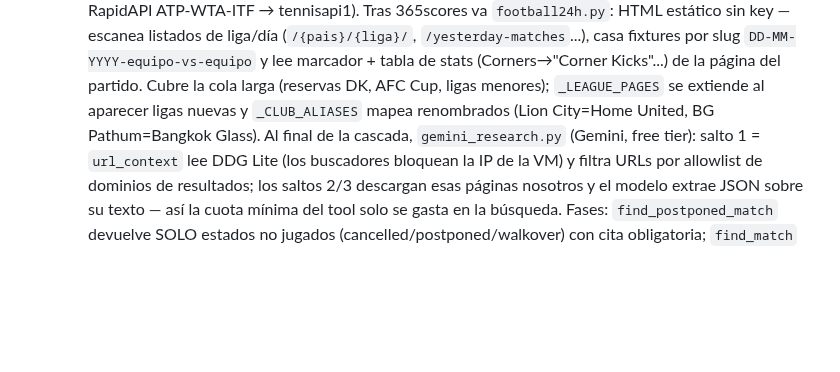
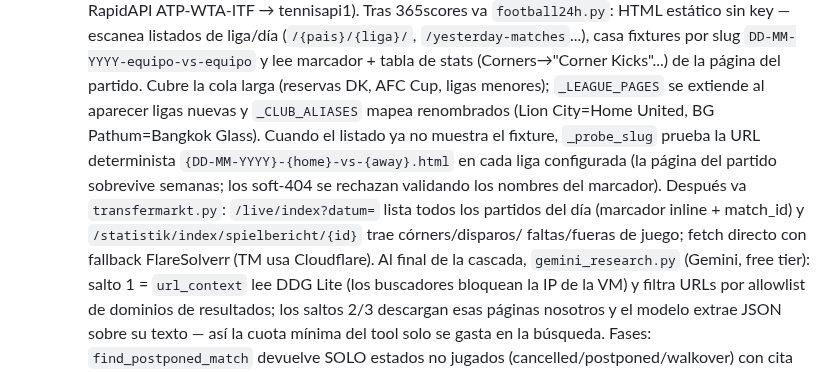
Before and after one commit to ayozegr05/PickControl, a Markdown page: AGENTS.md, the part around the change. GitHub-like rendering; blank space fills up the shorter version.

Commit message:
docs: transfermarkt provider + f24h slug probe in cascade notes
Generated with [Devin](https://devin.ai)

Co-Authored-By: Devin <158243242+devin-ai-integration[bot]@users.noreply.github.com>

```diff
--- a/AGENTS.md
+++ b/AGENTS.md
@@ -31,7 +31,16 @@ cuenta Telegram dedicada, deploy, backups, cuotas de providers).
     partido. Cubre la cola larga (reservas DK, AFC Cup, ligas
     menores); `_LEAGUE_PAGES` se extiende al aparecer ligas nuevas y
     `_CLUB_ALIASES` mapea renombrados (Lion City=Home United,
-    BG Pathum=Bangkok Glass). Al final de la cascada,
+    BG Pathum=Bangkok Glass). Cuando el listado ya no muestra el
+    fixture, `_probe_slug` prueba la URL determinista
+    `{DD-MM-YYYY}-{home}-vs-{away}.html` en cada liga configurada
+    (la página del partido sobrevive semanas; los soft-404 se
+    rechazan validando los nombres del marcador). Después va
+    `transfermarkt.py`: `/live/index?datum=` lista todos los
+    partidos del día (marcador inline + match_id) y
+    `/statistik/index/spielbericht/{id}` trae córners/disparos/
+    faltas/fueras de juego; fetch directo con fallback FlareSolverr
+    (TM usa Cloudflare). Al final de la cascada,
     `gemini_research.py` (Gemini, free tier): salto 1 = `url_context`
     lee DDG Lite (los buscadores bloquean la IP de la VM) y filtra URLs
     por allowlist de dominios de resultados; los saltos 2/3 descargan
```
